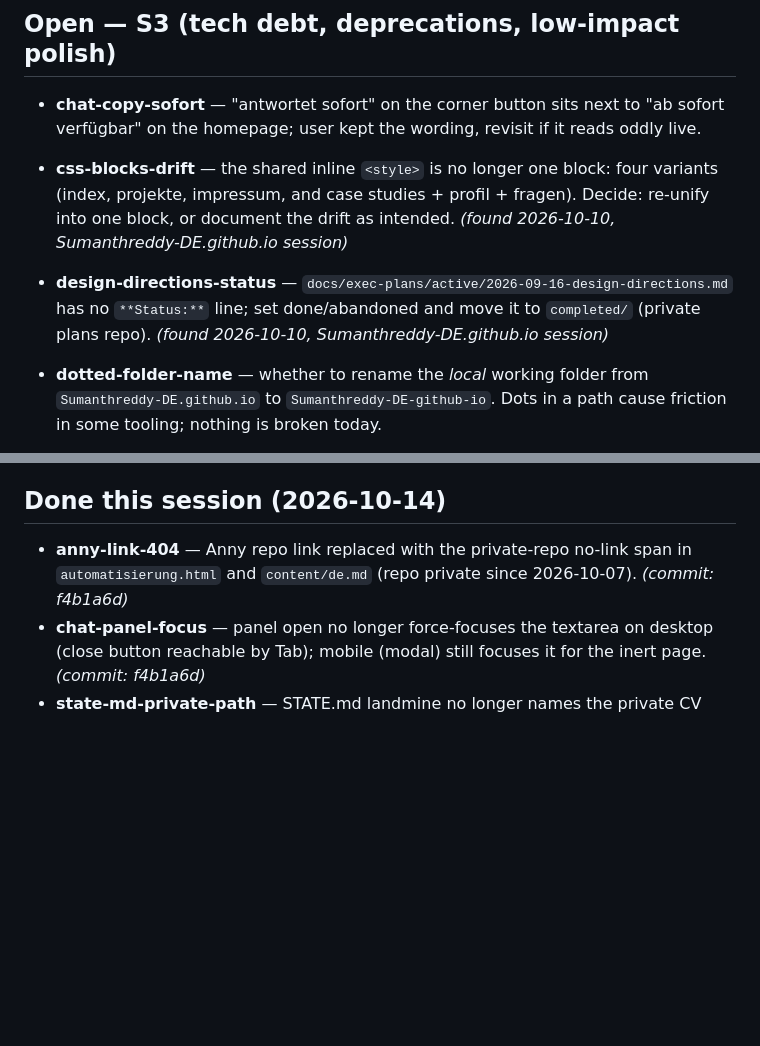
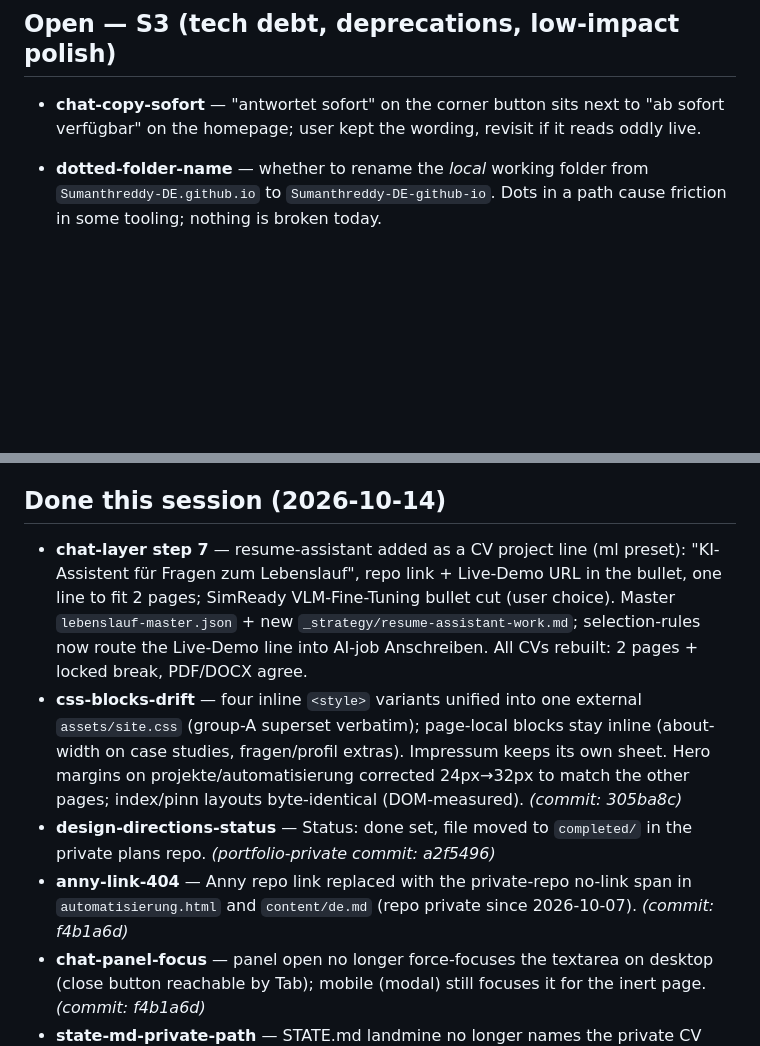
Before and after one commit to Sumanthreddy-DE/Sumanthreddy-DE.github.io, a Markdown page: BACKLOG.md, 2 parts joined by grey strips. Drawn GitHub-style; blank space fills up the shorter version.

Commit message:
backlog: step 7 (CV line + Live-Demo routing), css-blocks-drift, design-directions-status closed

```diff
--- a/BACKLOG.md
+++ b/BACKLOG.md
@@ -49,13 +49,6 @@ _(none yet)_
 
 - **chat-copy-sofort** — "antwortet sofort" on the corner button sits next to "ab sofort
   verfügbar" on the homepage; user kept the wording, revisit if it reads oddly live.
-- **css-blocks-drift** — the shared inline `<style>` is no longer one block: four
-  variants (index, projekte, impressum, and case studies + profil + fragen). Decide:
-  re-unify into one block, or document the drift as intended. *(found 2026-10-10,
-  Sumanthreddy-DE.github.io session)*
-- **design-directions-status** — `docs/exec-plans/active/2026-09-16-design-directions.md`
-  has no `**Status:**` line; set done/abandoned and move it to `completed/` (private
-  plans repo). *(found 2026-10-10, Sumanthreddy-DE.github.io session)*
 
 - **dotted-folder-name** — whether to rename the *local* working folder from
   `Sumanthreddy-DE.github.io` to `Sumanthreddy-DE-github-io`. Dots in a path
@@ -85,6 +78,19 @@ _(none yet)_
 
 ## Done this session (2026-10-14)
 
+- **chat-layer step 7** — resume-assistant added as a CV project line (ml preset):
+  "KI-Assistent für Fragen zum Lebenslauf", repo link + Live-Demo URL in the bullet,
+  one line to fit 2 pages; SimReady VLM-Fine-Tuning bullet cut (user choice). Master
+  `lebenslauf-master.json` + new `_strategy/resume-assistant-work.md`; selection-rules
+  now route the Live-Demo line into AI-job Anschreiben. All CVs rebuilt: 2 pages +
+  locked break, PDF/DOCX agree.
+- **css-blocks-drift** — four inline `<style>` variants unified into one external
+  `assets/site.css` (group-A superset verbatim); page-local blocks stay inline
+  (about-width on case studies, fragen/profil extras). Impressum keeps its own sheet.
+  Hero margins on projekte/automatisierung corrected 24px→32px to match the other
+  pages; index/pinn layouts byte-identical (DOM-measured). *(commit: 305ba8c)*
+- **design-directions-status** — Status: done set, file moved to `completed/` in the
+  private plans repo. *(portfolio-private commit: a2f5496)*
 - **anny-link-404** — Anny repo link replaced with the private-repo no-link span in
   `automatisierung.html` and `content/de.md` (repo private since 2026-10-07).
   *(commit: f4b1a6d)*
```
